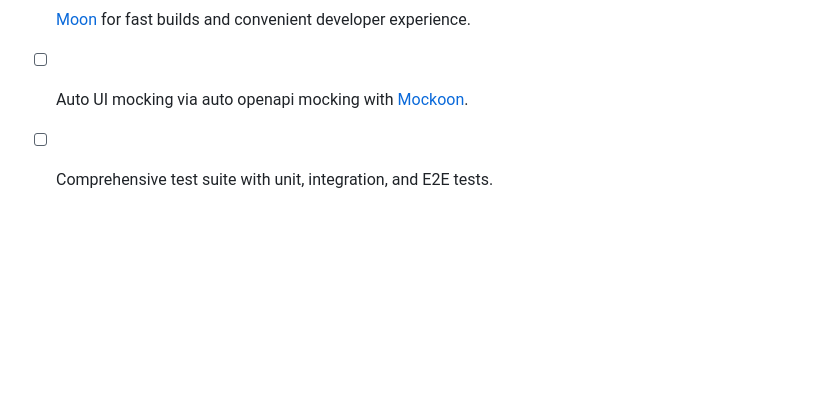
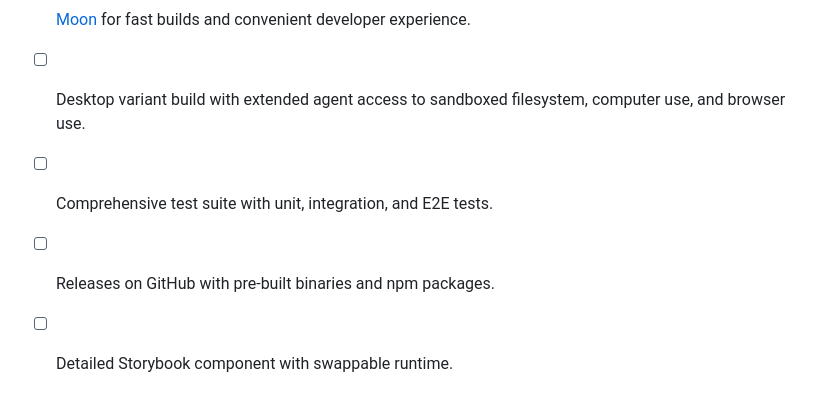
Before and after one commit to web-harness/omni, a Markdown page: README.md, the part around the change. GitHub-like rendering; blank space fills up the shorter version.

Commit message:
chore: roadmap updated

```diff
--- a/README.md
+++ b/README.md
@@ -60,5 +60,7 @@ The Omni runtime is meant to be a reference implementation of the environment ne
 - [x] Deep Agent integration as harness' main agent loop.
 - [x] Full compatibility with the Agent Protocol through Service Workers.
 - [x] [Moon](https://moonrepo.dev/) for fast builds and convenient developer experience.
-- [ ] Auto UI mocking via auto openapi mocking with [Mockoon](https://github.com/mockoon/mockoon).
+- [ ] Desktop variant build with extended agent access to sandboxed filesystem, computer use, and browser use.
 - [ ] Comprehensive test suite with unit, integration, and E2E tests.
+- [ ] Releases on GitHub with pre-built binaries and npm packages.
+- [ ] Detailed Storybook component with swappable runtime.
```
